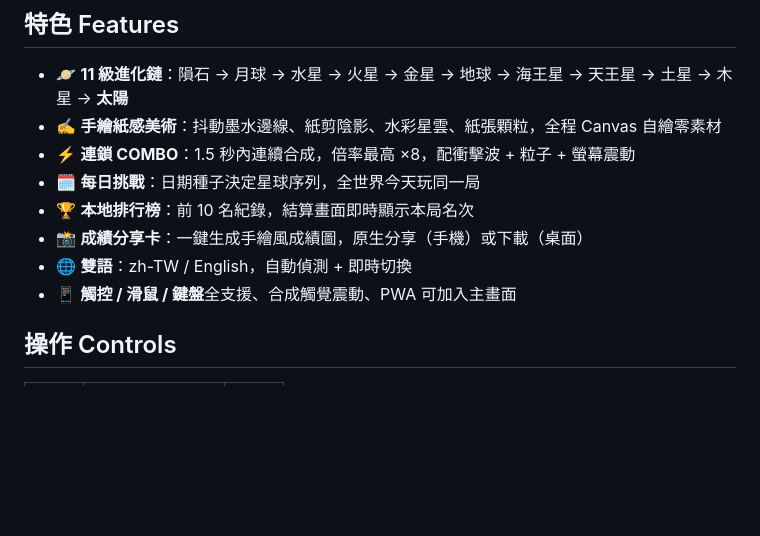
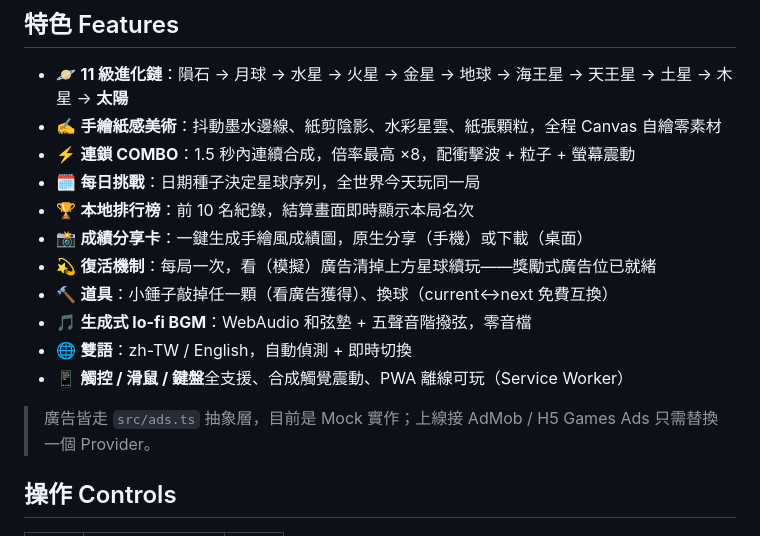
Before and after one commit to Jeffrey5304Lab/cosmic-merge, a Markdown page: README.md, the part around the change. Rendered like a GitHub page; blank space fills up the shorter version.

```diff
--- a/README.md
+++ b/README.md
@@ -16,8 +16,13 @@ Drop cute planets into a storybook night sky and merge your way from Meteor to t
 - 🗓️ **每日挑戰**：日期種子決定星球序列，全世界今天玩同一局
 - 🏆 **本地排行榜**：前 10 名紀錄，結算畫面即時顯示本局名次
 - 📸 **成績分享卡**：一鍵生成手繪風成績圖，原生分享（手機）或下載（桌面）
+- 💫 **復活機制**：每局一次，看（模擬）廣告清掉上方星球續玩——獎勵式廣告位已就緒
+- 🔨 **道具**：小錘子敲掉任一顆（看廣告獲得）、換球（current↔next 免費互換）
+- 🎵 **生成式 lo-fi BGM**：WebAudio 和弦墊 + 五聲音階撥弦，零音檔
 - 🌐 **雙語**：zh-TW / English，自動偵測 + 即時切換
-- 📱 **觸控 / 滑鼠 / 鍵盤**全支援、合成觸覺震動、PWA 可加入主畫面
+- 📱 **觸控 / 滑鼠 / 鍵盤**全支援、合成觸覺震動、PWA 離線可玩（Service Worker）
+
+> 廣告皆走 `src/ads.ts` 抽象層，目前是 Mock 實作；上線接 AdMob / H5 Games Ads 只需替換一個 Provider。
 
 ## 操作 Controls
 
```
Also changed, not shown: public/og-image.png (added), screenshots/qa-mobile.png, screenshots/qa-stress.png, 4 other files.
